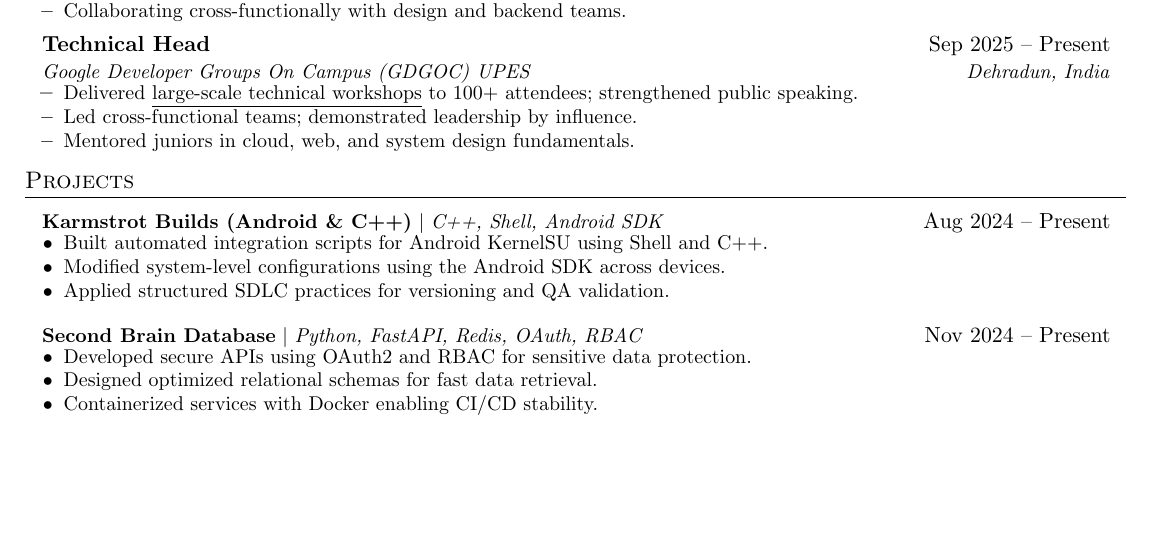
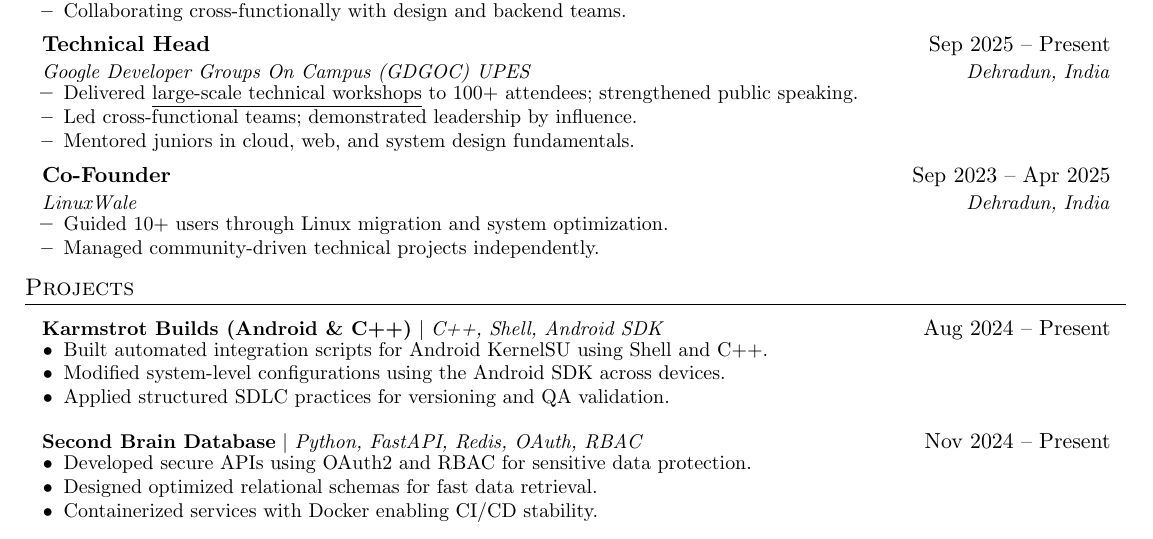
Before and after one commit to rohanbatrain/Portfolio, a LaTeX CV (Resume/Visa/Resume.tex): part of the page, cut so that both start at the same text, the shorter picture padded with empty space. Compiled offline with pdfLaTeX.

Commit message:
Update Resume with new Co-Founder position
Added Co-Founder role at LinuxWale with responsibilities.

```diff
--- a/Resume/Visa/Resume.tex
+++ b/Resume/Visa/Resume.tex
@@ -116,6 +115,14 @@
     \resumeItem{Mentored juniors in cloud, web, and system design fundamentals.}
   \resumeItemListEnd
 
+  \resumeSubheading
+    {Co-Founder}{Sep 2023 -- Apr 2025}
+    {\href{https://linuxwale.in}{LinuxWale}}{Dehradun, India}
+  \resumeItemListStart
+    \resumeItem{Guided 10+ users through Linux migration and system optimization.}
+    \resumeItem{Managed community-driven technical projects independently.}
+  \resumeItemListEnd
+
 \resumeSubHeadingListEnd
 
 %-----------PROJECTS-----------
```
Also changed, not shown: Resume/Visa/Resume.tex (3 more changed lines).
